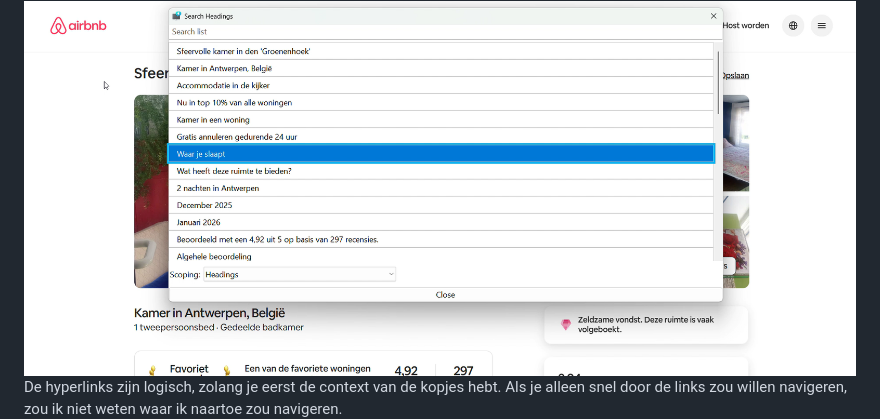
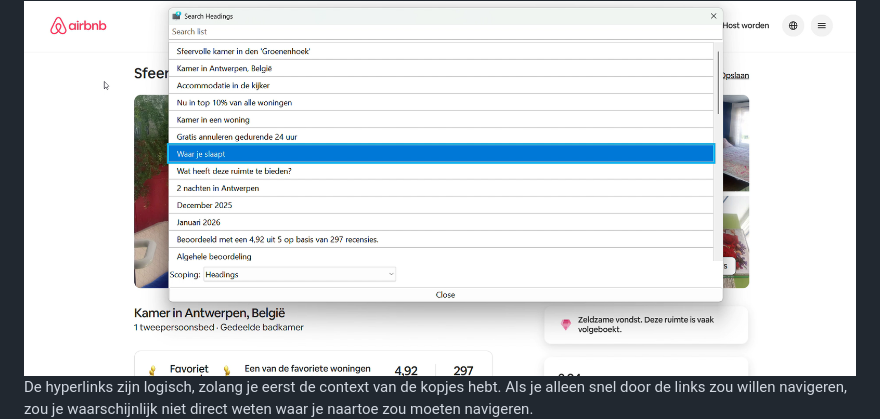
Before and after one commit to SuzanneMoolenburgh/FrontendDevelopment, a Markdown page: README.md, the part around the change. GitHub-like rendering; folded sections open.

```diff
--- a/README.md
+++ b/README.md
@@ -62,7 +62,7 @@ Nb. Door *open* toe te voegen aan een *details* element kun je deze standaard op
   <img src="readme-images/home-links.png" width="850px" alt="home hyperlinks">
   De kopjes op een advertentie pagina zijn minder duidelijk. Als ik voor het eerst op de site zou komen, zou ik bijvoorbeeld niet direct weten wat "December 2025" betekent.
   <img src="readme-images/ad-headings.png" width="850px" alt="advertentie headings">
-  De hyperlinks zijn logisch, zolang je eerst de context van de kopjes hebt. Als je alleen snel door de links zou willen navigeren, zou ik niet weten waar ik naartoe zou navigeren.
+  De hyperlinks zijn logisch, zolang je eerst de context van de kopjes hebt. Als je alleen snel door de links zou willen navigeren, zou je waarschijnlijk niet direct weten waar je naartoe zou moeten navigeren.
   <img src="readme-images/ad-links.png" width="850px" alt="advertentie hyperlinks">
 
 </details>
```
